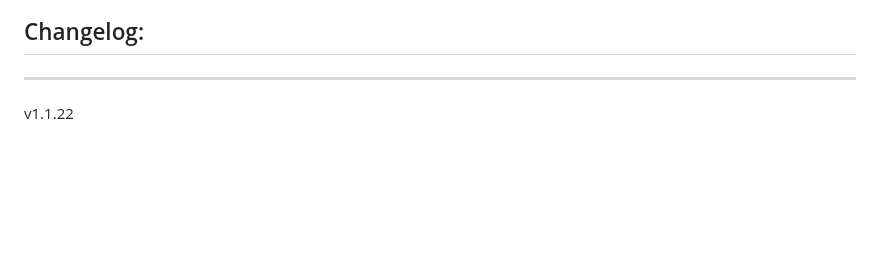
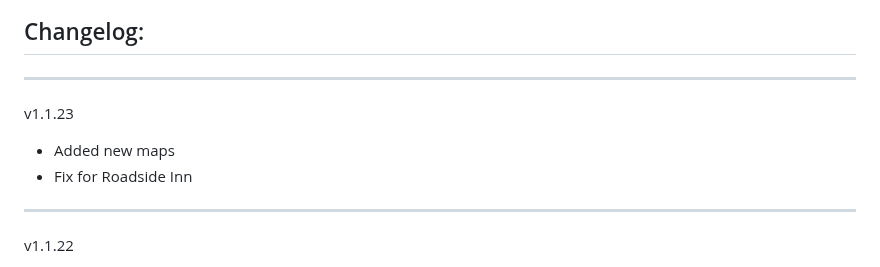
Before and after one commit to Forgotten-Adventures/FA_Battlemaps, a Markdown page: README.md, the part around the change. Rendered like a GitHub page; blank space fills up the shorter version.

```diff
--- a/README.md
+++ b/README.md
@@ -55,6 +55,10 @@ Module Settings allow you to
 ![ModuleSettings2](ModuleSettings2.jpg)
 
 ## Changelog:
+_____________
+v1.1.23
+* Added new maps
+* Fix for Roadside Inn
 _____________
 v1.1.22
 * Added new maps
```
